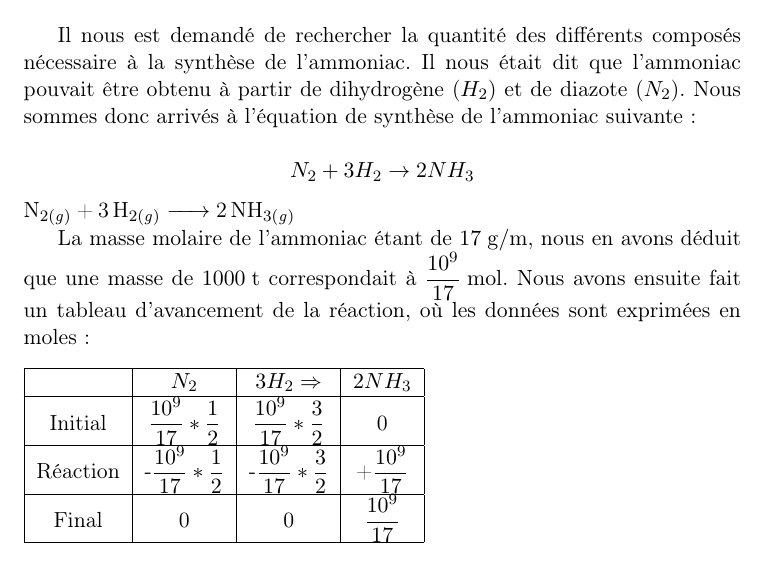
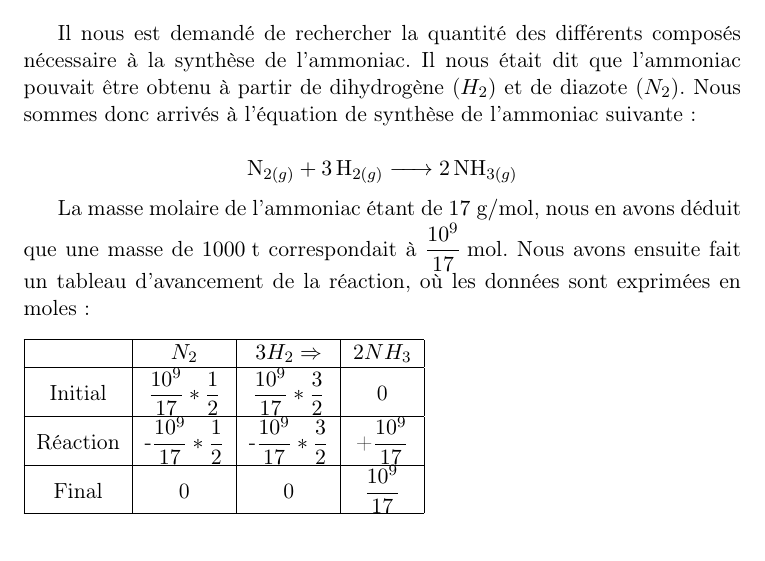
Before and after one commit to sarte/ProjetP3, a LaTeX document (tache1/Tache1.tex): part of page 2 of 4, cut so that both start at the same text. Compiled offline with pdfLaTeX.

Commit message:
Update Tache1.tex

```diff
--- a/tache1/Tache1.tex
+++ b/tache1/Tache1.tex
@@ -23,10 +23,10 @@ Il nous est demandé de rechercher la quantité des différents composés néces
 Il nous était dit que l'ammoniac pouvait être obtenu à partir de dihydrogène ($H_2$) et de diazote ($N_2$).
 Nous sommes donc arrivés à l'équation de synthèse de l'ammoniac suivante:
 
-$$N_2 + 3H_2 \rightarrow 2NH_3$$
- \ce{N_{2(g)} + 3H_{2(g)} -> 2NH_{3(g)}}
 
-La masse molaire de l'ammoniac étant de \unit{17}{\gram\per\meter}, nous en avons déduit que une masse de \unit{1000}{\ton}
+ $$\ce{N_{2(g)} + 3H_{2(g)} -> 2NH_{3(g)}}$$
+
+La masse molaire de l'ammoniac étant de \unit{17}{\gram\per\mole}, nous en avons déduit que une masse de \unit{1000}{\ton}
 correspondait à \unit{\dfrac{10^{9}}{17}}{\mole}. Nous avons ensuite fait un tableau d'avancement de la réaction,
 où les données sont exprimées en moles:
 
```
Also changed, not shown: tache1/Tache1.tex (6 more changed lines).
